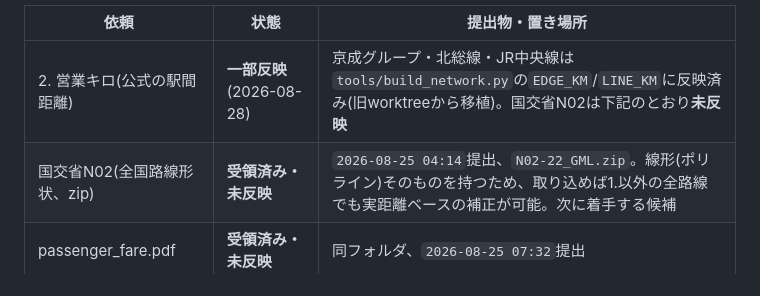
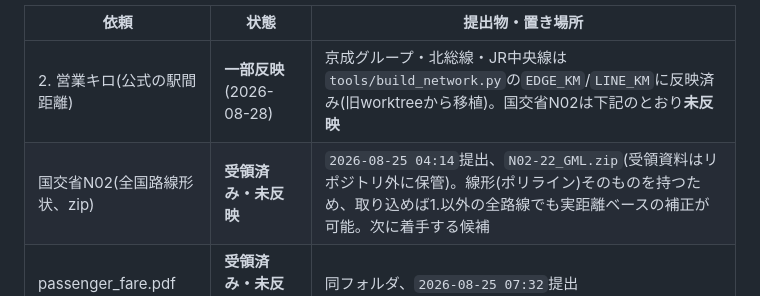
Before and after one commit to nporayv/to-ma_toei, a Markdown page: docs/data-requests.md, the part around the change. Drawn GitHub-style.

```diff
--- a/docs/data-requests.md
+++ b/docs/data-requests.md
@@ -8,7 +8,7 @@
 | 依頼 | 状態 | 提出物・置き場所 |
 |---|---|---|
 | 2. 営業キロ(公式の駅間距離) | **一部反映**(2026-08-28) | 京成グループ・北総線・JR中央線は`tools/build_network.py`の`EDGE_KM`/`LINE_KM`に反映済み(旧worktreeから移植)。国交省N02は下記のとおり**未反映** |
-| 国交省N02(全国路線形状、zip) | **受領済み・未反映** | `2026-08-25 04:14`提出、`N02-22_GML.zip`。線形(ポリライン)そのものを持つため、取り込めば1.以外の全路線でも実距離ベースの補正が可能。次に着手する候補 |
+| 国交省N02(全国路線形状、zip) | **受領済み・未反映** | `2026-08-25 04:14`提出、`N02-22_GML.zip`(受領資料はリポジトリ外に保管)。線形(ポリライン)そのものを持つため、取り込めば1.以外の全路線でも実距離ベースの補正が可能。次に着手する候補 |
 | passenger_fare.pdf | **受領済み・未反映** | 同フォルダ、`2026-08-25 07:32`提出 |
 | use_pasmo.pdf | **受領済み・未反映** | 同フォルダ、`2026-08-25 05:04`提出 |
 | 西武鉄道unchin20260314.pdf | **受領済み・未反映**(実害小) | 同フォルダ、`2026-08-25 07:38`提出。西武2026-03-14改定は別経路で先に反映済みのため実害は小さいが、内容の突き合わせは未実施 |
```
Also changed, not shown: docs/fare-sources.md (+7 -0 lines).
